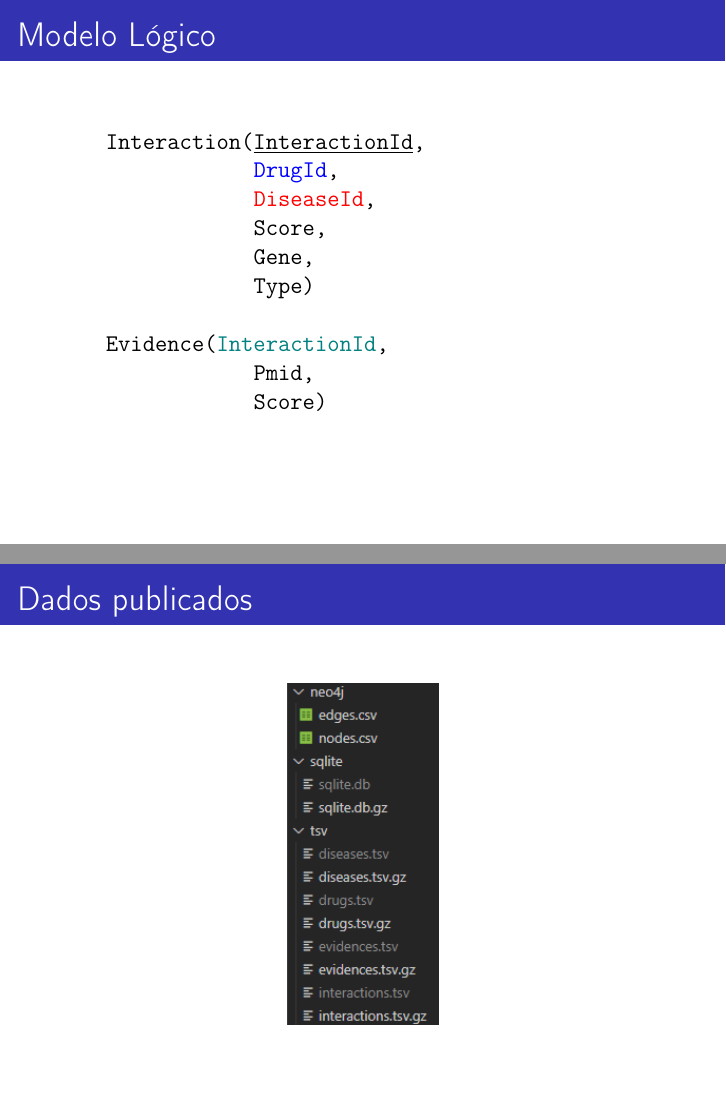
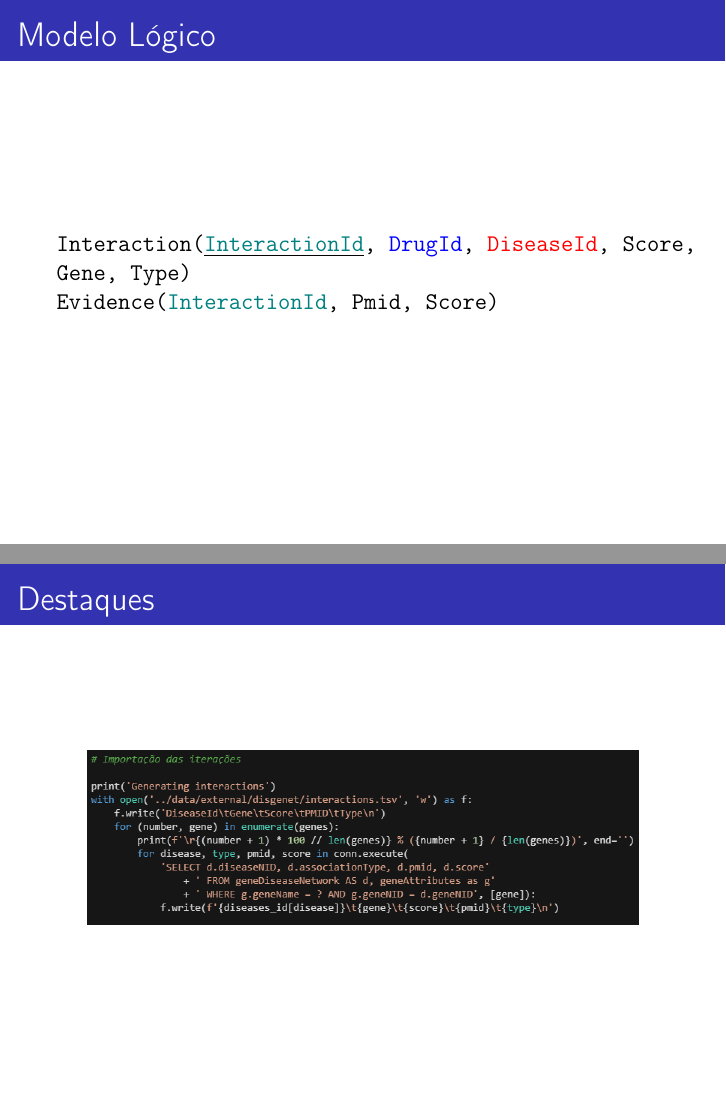
Before and after one commit to nicbn/trabalho-mc536, LaTeX slides (final/slides/slides.tex): pages 11 and 16 of 24 before the commit and pages 9 and 14 of 25 after it, joined at a grey line. Compiled offline with pdfLaTeX.

Commit message:
Adiciona destaques do código

```diff
--- a/final/slides/slides.tex
+++ b/final/slides/slides.tex
@@ -125,11 +123,11 @@
   \end{alltt}
 \end{frame}
 
-\begin{frame}[fragile]
+\begin{frame}
   \frametitle{Modelo Lógico}
 
   \begin{alltt}
-    Interaction(\underline{InteractionId},
+    Interaction(\underline{\textcolor{teal}{InteractionId}},
                 \textcolor{blue}{DrugId},
                 \textcolor{red}{DiseaseId},
                 Score,
@@ -176,9 +174,20 @@
 
   \begin{itemize}
     \item Confibialidade
-          \begin{itemize}
-            \item Os dados coletados possuem níveis de confiabilidade
-                  variáveis, que foram levados em conta e tranformados em um \underline{Score}.
-            \item Há um Score atrelado ao \textcolor{blue}{DgIdb} e outro ao \textcolor{red}{DisGeNET}. Assim, obtivemos um Score global da interação multiplicando um pelo outro.
-          \end{itemize}
+    \begin{itemize}
+      \item Os dados coletados possuem níveis de confiabilidade
+      variáveis, que foram levados em conta e tranformados em um \underline{Score}.
+      \item Há um Score atrelado ao \textcolor{blue}{DgIdb} e outro ao \textcolor{red}{DisGeNET}. Assim, obtivemos um Score global da interação multiplicando um pelo outro.
+    \end{itemize}
   \end{itemize}
+\end{frame}
+
+\begin{frame}
+  \frametitle{Destaques}
+
+  \centering
+  \includegraphics[scale=0.5]{c1}
+\end{frame}
+
+\begin{frame}
+  \frametitle{Destaques}
@@ -185,3 +200,7 @@
+  \frametitle{Destaques}
+
+  \centering
+  \includegraphics[scale=0.5]{c3}
 \end{frame}
 
 \begin{frame}
```
Also changed, not shown: final/slides/images/c1.png (added), final/slides/images/c2.png (added), final/slides/images/c3.png (added), final/slides/slides.pdf, final/slides/slides.tex (16 more changed lines).
